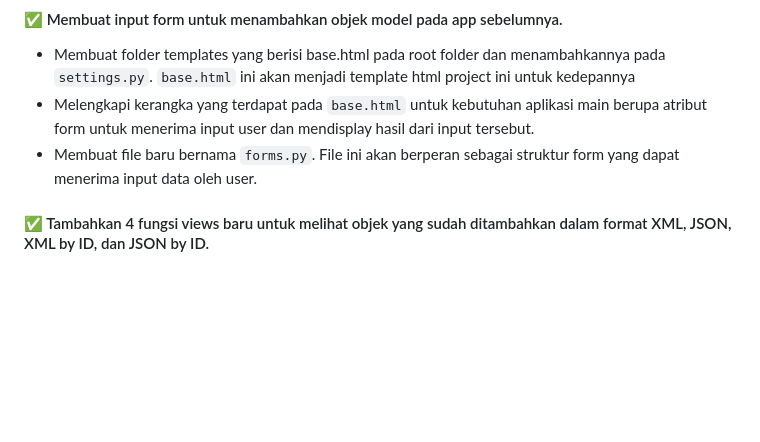
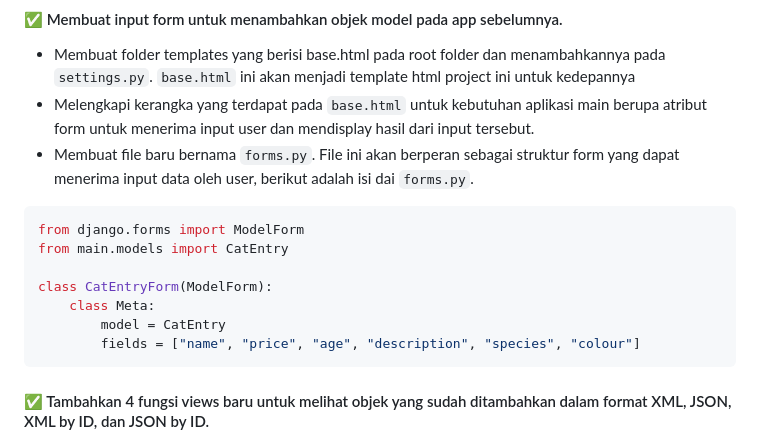
Before and after one commit to ilhamghni/meowpedia, a Markdown page: README.md, the part around the change. GitHub-like rendering; folded sections open; blank space fills up the shorter version.

````diff
--- a/README.md
+++ b/README.md
@@ -22,7 +22,16 @@ Pada tugas ini, Saya akan menjalankan implementasi konsep data delivery serta me
 - Membuat folder templates yang berisi base.html pada root folder dan menambahkannya pada `settings.py`.
   `base.html` ini akan menjadi template html project ini untuk kedepannya
 - Melengkapi kerangka yang terdapat pada `base.html` untuk kebutuhan aplikasi main berupa atribut form untuk menerima input user dan mendisplay hasil dari input tersebut.
-- Membuat file baru bernama `forms.py`. File ini akan berperan sebagai struktur form yang dapat menerima input data oleh user.
+- Membuat file baru bernama `forms.py`. File ini akan berperan sebagai struktur form yang dapat menerima input data oleh user, berikut adalah isi dai `forms.py`.
+```python
+from django.forms import ModelForm
+from main.models import CatEntry
+
+class CatEntryForm(ModelForm):
+    class Meta:
+        model = CatEntry
+        fields = ["name", "price", "age", "description", "species", "colour"]
+```
 
 #### ✅  Tambahkan 4 fungsi views baru untuk melihat objek yang sudah ditambahkan dalam format XML, JSON, XML by ID, dan JSON by ID.
 - Fungsi dalam format XML dan JSON menambahkan variable yang menyimpan objects pada item dan mereturn HttpResponse  yang isi parameternya adalah objects yang diserialisasi.
````
